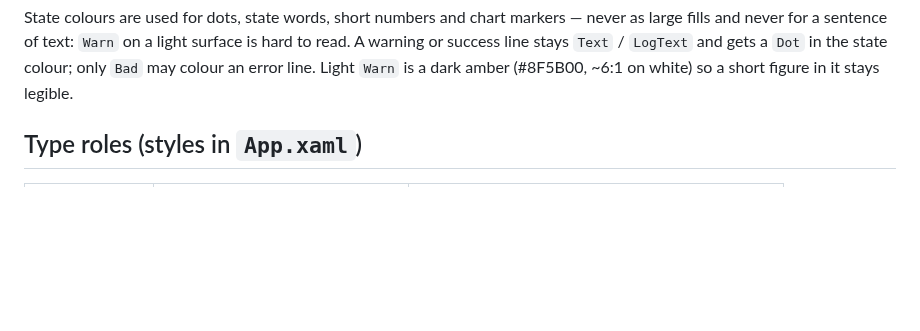
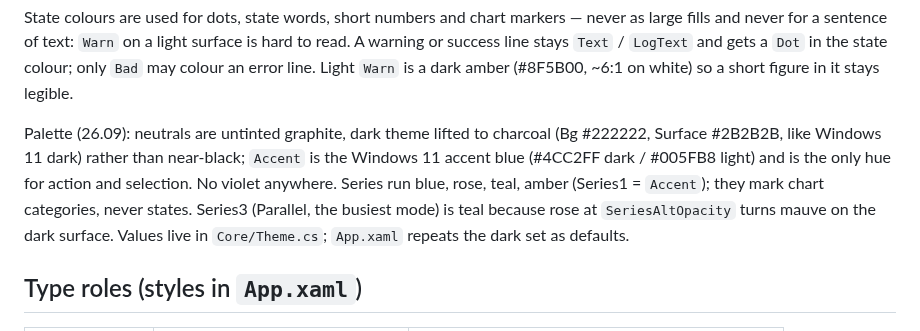
Before and after one commit to danzerzine/qwen-studio, a Markdown page: src/QwenStudio/DESIGN.md, the part around the change. GitHub-like rendering; blank space fills up the shorter version.

```diff
--- a/src/QwenStudio/DESIGN.md
+++ b/src/QwenStudio/DESIGN.md
@@ -24,6 +24,8 @@ State colours are used for dots, state words, short numbers and chart markers
 and never for a sentence of text: `Warn` on a light surface is hard to read. A warning or success line
 stays `Text` / `LogText` and gets a `Dot` in the state colour; only `Bad` may colour an error line.
 Light `Warn` is a dark amber (#8F5B00, ~6:1 on white) so a short figure in it stays legible.
+
+Palette (26.09): neutrals are untinted graphite, dark theme lifted to charcoal (Bg #222222, Surface #2B2B2B, like Windows 11 dark) rather than near-black; `Accent` is the Windows 11 accent blue (#4CC2FF dark / #005FB8 light) and is the only hue for action and selection. No violet anywhere. Series run blue, rose, teal, amber (Series1 = `Accent`); they mark chart categories, never states. Series3 (Parallel, the busiest mode) is teal because rose at `SeriesAltOpacity` turns mauve on the dark surface. Values live in `Core/Theme.cs`; `App.xaml` repeats the dark set as defaults.
 
 ## Type roles (styles in `App.xaml`)
 
```
Also changed, not shown: README.md (+50 -25 lines), docs/screenshot-light.png (added), docs/screenshot.png, 10 other files.
